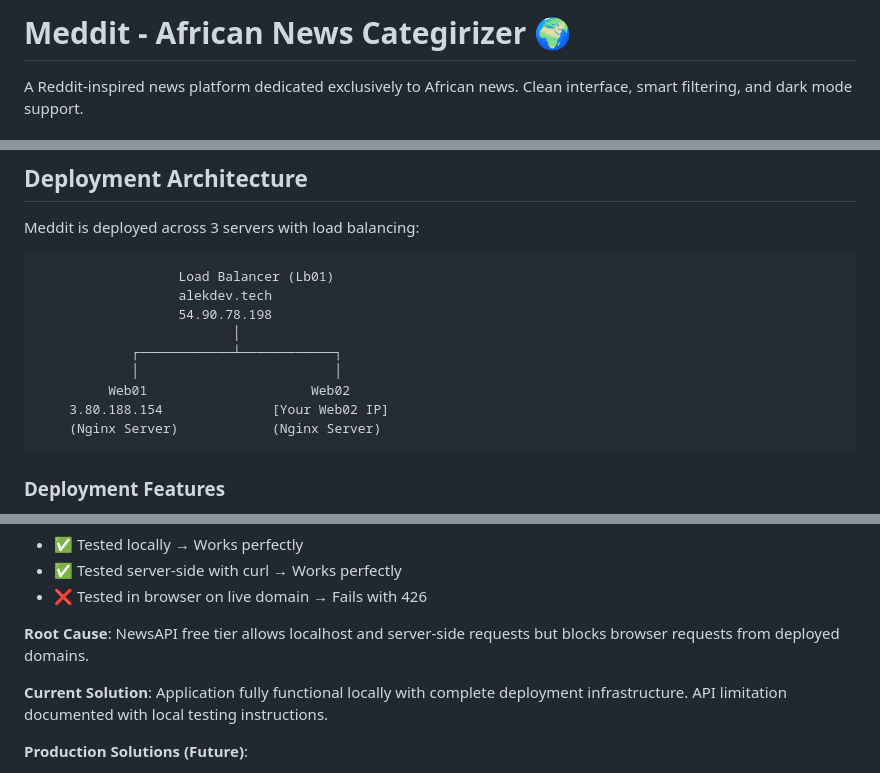
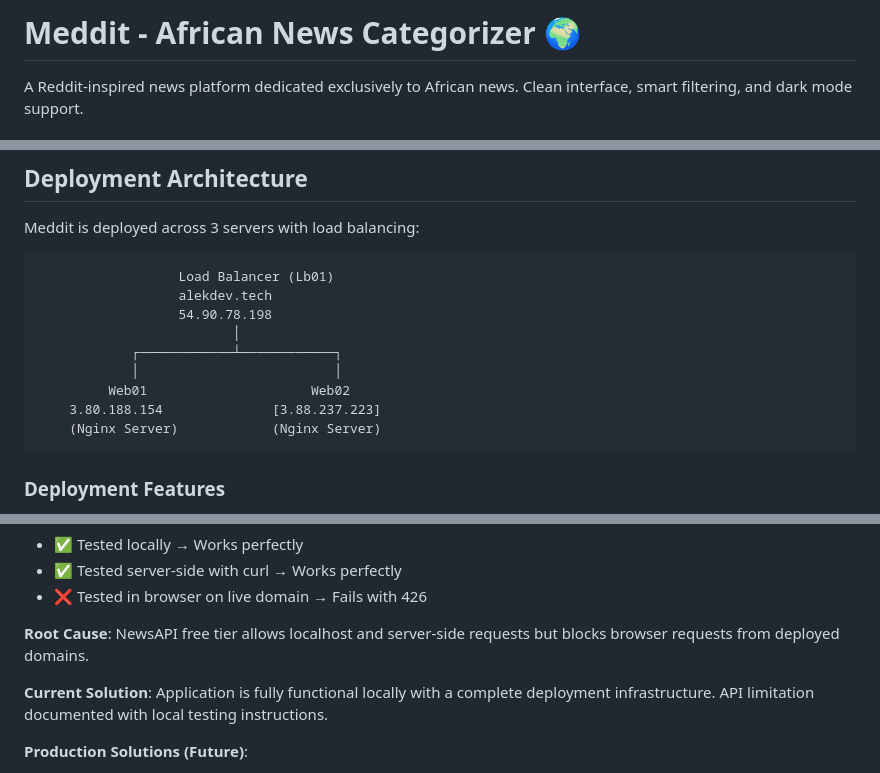
Before and after one commit to MBeckyAlek/News_Categorizer_Meddit, a Markdown page: README.md, 3 parts joined by grey strips. GitHub-like rendering.

Commit message:
Final final changes made
Corrected spelling errors in the README file and improved clarity in the current solution section.

````diff
--- a/README.md
+++ b/README.md
@@ -1,4 +1,4 @@
-# Meddit - African News Categirizer 🌍
+# Meddit - African News Categorizer 🌍
 
 A Reddit-inspired news platform dedicated exclusively to African news. Clean interface, smart filtering, and dark mode support.
 
@@ -135,7 +135,7 @@ Meddit is deployed across 3 servers with load balancing:
             ┌────────────┴────────────┐
             │                         │
          Web01                     Web02
-    3.80.188.154              [Your Web02 IP]
+    3.80.188.154              [3.88.237.223]
     (Nginx Server)            (Nginx Server)
 ```
 
@@ -158,7 +158,7 @@ Meddit is deployed across 3 servers with load balancing:
 
 **Root Cause**: NewsAPI free tier allows localhost and server-side requests but blocks browser requests from deployed domains.
 
-**Current Solution**: Application fully functional locally with complete deployment infrastructure. API limitation documented with local testing instructions.
+**Current Solution**: Application is fully functional locally with a complete deployment infrastructure. API limitation documented with local testing instructions.
 
 **Production Solutions (Future)**:
 1. Backend proxy (PHP/Node.js) for server-side calls
````
Also changed, not shown: other parts of README.md (+1 -1 lines).
